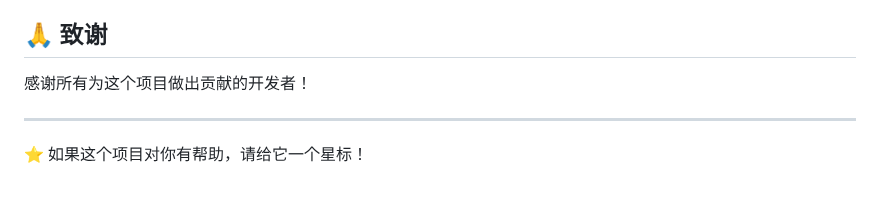
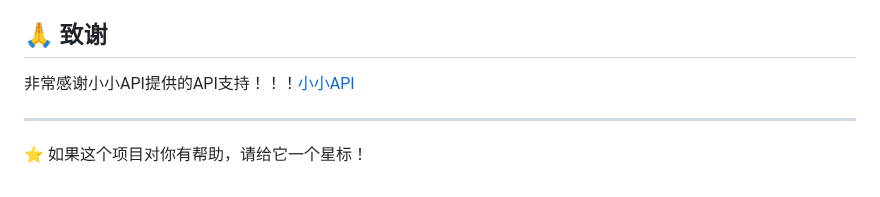
Before and after one commit to xinruiboke/links-status, a Markdown page: README.md, the part around the change. GitHub-like rendering.

```diff
--- a/README.md
+++ b/README.md
@@ -292,8 +292,9 @@ timezone:
 
 ## 🙏 致谢
 
-感谢所有为这个项目做出贡献的开发者！
+非常感谢小小API提供的API支持！！！[小小API](https://xxapi.cn)
 
 ---
 
+
 ⭐ 如果这个项目对你有帮助，请给它一个星标！
```
